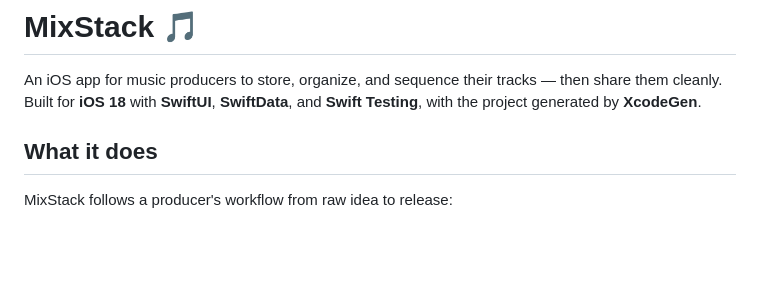
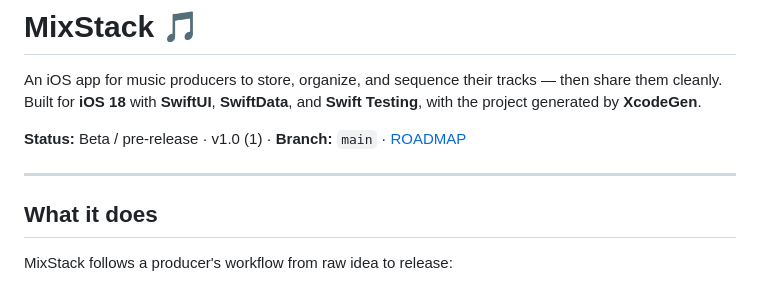
Before and after one commit to jacobrozell/ProducerBuddy, a Markdown page: README.md, the part around the change. Drawn GitHub-style; blank space fills up the shorter version.

```diff
--- a/README.md
+++ b/README.md
@@ -4,6 +4,9 @@ An iOS app for music producers to store, organize, and sequence their tracks —
 then share them cleanly. Built for **iOS 18** with **SwiftUI**, **SwiftData**,
 and **Swift Testing**, with the project generated by **XcodeGen**.
 
+**Status:** Beta / pre-release · v1.0 (1) · **Branch:** `main` · [ROADMAP](ROADMAP.md)
+
+---
 ## What it does
 
 MixStack follows a producer's workflow from raw idea to release:
```
